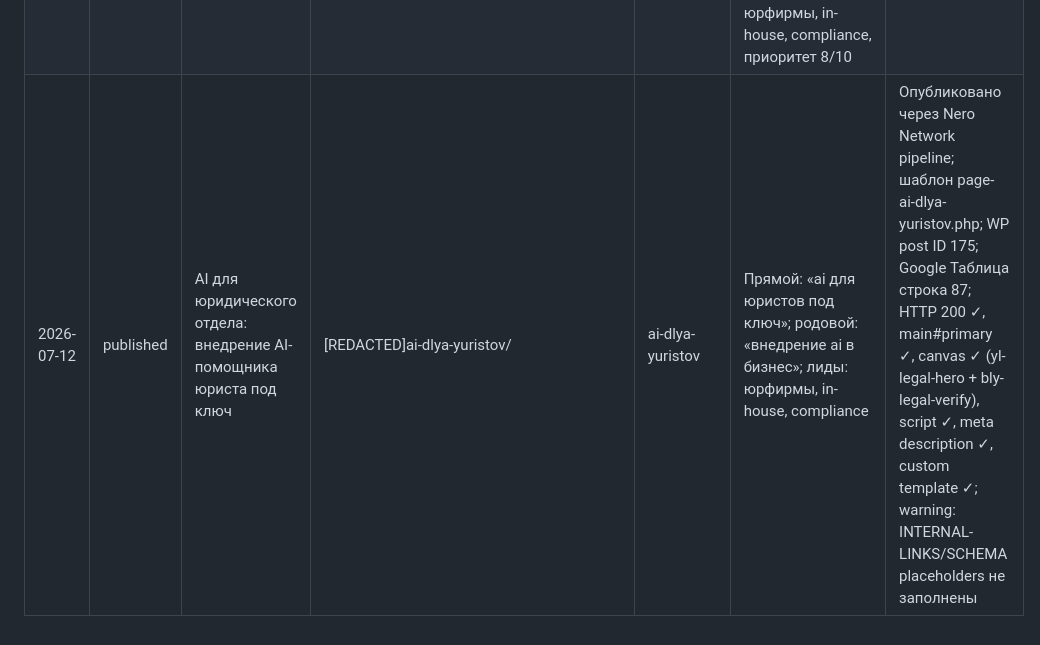
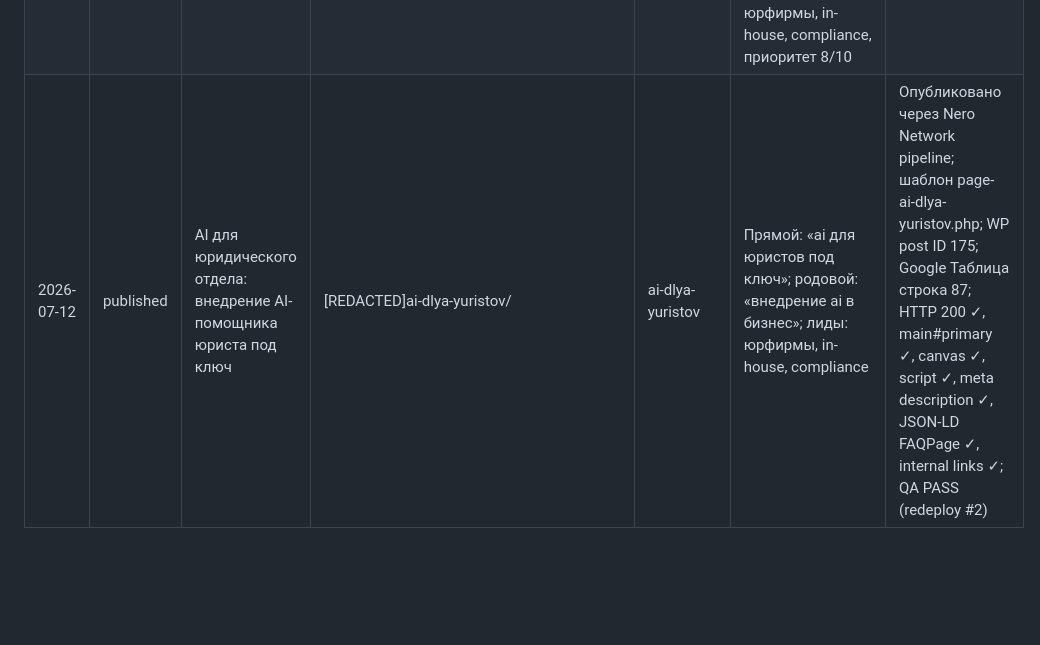
Before and after one commit to devham13/nero-office, a Markdown page: shared/kirill-news-ledger.md, the part around the change. Drawn GitHub-style; blank space fills up the shorter version.

Commit message:
Update kirill ledger: ai-dlya-yuristov QA pass after redeploy
Co-authored-by: devham13 <devham13@users.noreply.github.com>

```diff
--- a/shared/kirill-news-ledger.md
+++ b/shared/kirill-news-ledger.md
@@ -8,4 +8,4 @@
 | 2026-06-07 | selected | AI-агент для 1C и ERP: заявки, счета, документы (CRM / 1C и ERP, строка №20 Google Таблицы) | Google Таблица — строка №20 | ai-1c-erp | Прямой коммерческий: «ai 1c под ключ», «ai erp»; родовой: «внедрение ai в бизнес процессы»; лиды: B2B документооборот, ROI, приоритет 8/10 | Wordstat: 0 вызовов (MCP недоступен); дубль проверен |
 | 2026-06-07 | published | AI-агент для 1С и ERP: внедрение и настройка под ключ | [REDACTED]ai-1c-erp/ | ai-1c-erp | HTTP 200 ✓, main#primary ✓, canvas ✓, script ✓, meta description ✓, JSON-LD ✓, internal links ✓ | Опубликовано через Nero Network pipeline; шаблон page-ai-1c-erp.php; WP post ID 115; Google Таблица строка 20 |
 | 2026-07-12 | selected | AI для юридического отдела (Юристы / строка №87 Google Таблицы) | Google Таблица — строка №87 | ai-dlya-yuristov | Прямой коммерческий: «ai для юристов под ключ», «внедрение ai для юристов»; родовой: «внедрение ai в бизнес», «ai агенты»; лиды: юрфирмы, in-house, compliance, приоритет 8/10 | Wordstat: 0 вызовов (MCP недоступен); ключи из таблицы; дубль проверен |
-| 2026-07-12 | published | AI для юридического отдела: внедрение AI-помощника юриста под ключ | [REDACTED]ai-dlya-yuristov/ | ai-dlya-yuristov | Прямой: «ai для юристов под ключ»; родовой: «внедрение ai в бизнес»; лиды: юрфирмы, in-house, compliance | Опубликовано через Nero Network pipeline; шаблон page-ai-dlya-yuristov.php; WP post ID 175; Google Таблица строка 87; HTTP 200 ✓, main#primary ✓, canvas ✓ (yl-legal-hero + bly-legal-verify), script ✓, meta description ✓, custom template ✓; warning: INTERNAL-LINKS/SCHEMA placeholders не заполнены |
+| 2026-07-12 | published | AI для юридического отдела: внедрение AI-помощника юриста под ключ | [REDACTED]ai-dlya-yuristov/ | ai-dlya-yuristov | Прямой: «ai для юристов под ключ»; родовой: «внедрение ai в бизнес»; лиды: юрфирмы, in-house, compliance | Опубликовано через Nero Network pipeline; шаблон page-ai-dlya-yuristov.php; WP post ID 175; Google Таблица строка 87; HTTP 200 ✓, main#primary ✓, canvas ✓, script ✓, meta description ✓, JSON-LD FAQPage ✓, internal links ✓; QA PASS (redeploy #2) |
```
